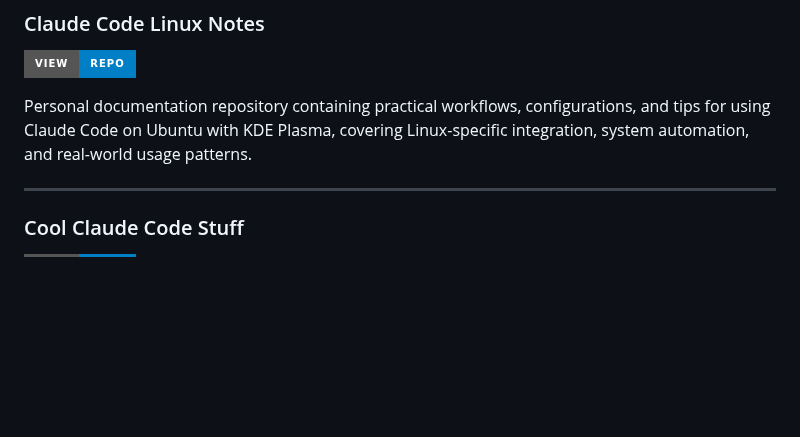
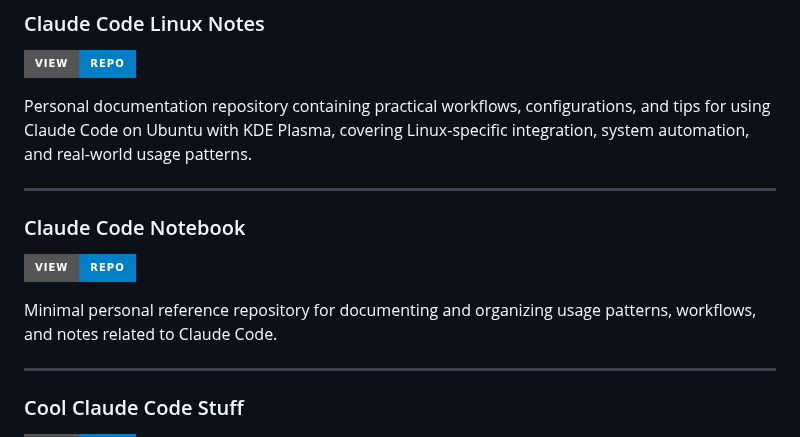
Before and after one commit to danielrosehill/Claude-Code-Repos-Index, a Markdown page: README.md, the part around the change. Drawn GitHub-style; badges without logos; blank space fills up the shorter version.

Commit message:
Add Claude Code Notebook to Curated Resources & Discovery section
- Added Claude-Code-Notebook repository to the index
- Positioned alphabetically between Claude Code Linux Notes and Cool Claude Code Stuff
- Repository serves as minimal personal reference for documenting usage patterns and workflows

🤖 Generated with [Claude Code](https://claude.com/claude-code)

Co-Authored-By: Claude <noreply@anthropic.com>

```diff
--- a/README.md
+++ b/README.md
@@ -125,6 +125,13 @@ Curated collections, documentation repositories, and discovery tools showcasing
 [![View Repo](https://img.shields.io/badge/View-Repo-blue?style=for-the-badge&logo=github)](https://github.com/danielrosehill/Claude-Code-Linux-Notes)
 
 Personal documentation repository containing practical workflows, configurations, and tips for using Claude Code on Ubuntu with KDE Plasma, covering Linux-specific integration, system automation, and real-world usage patterns.
+
+---
+
+### Claude Code Notebook
+[![View Repo](https://img.shields.io/badge/View-Repo-blue?style=for-the-badge&logo=github)](https://github.com/danielrosehill/Claude-Code-Notebook)
+
+Minimal personal reference repository for documenting and organizing usage patterns, workflows, and notes related to Claude Code.
 
 ---
 
```
